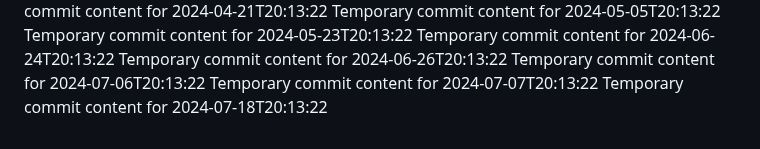
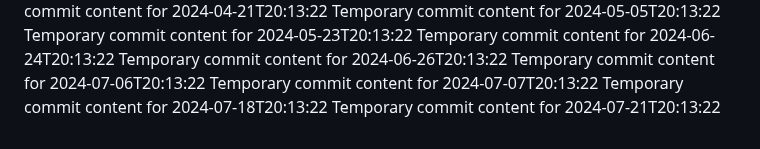
Before and after one commit to alvinirving/cloud-762-g, a Markdown page: report.md, the part around the change. GitHub-like rendering.

```diff
--- a/report.md
+++ b/report.md
@@ -64,3 +64,4 @@ Temporary commit content for 2024-06-26T20:13:22
 Temporary commit content for 2024-07-06T20:13:22
 Temporary commit content for 2024-07-07T20:13:22
 Temporary commit content for 2024-07-18T20:13:22
+Temporary commit content for 2024-07-21T20:13:22
```
